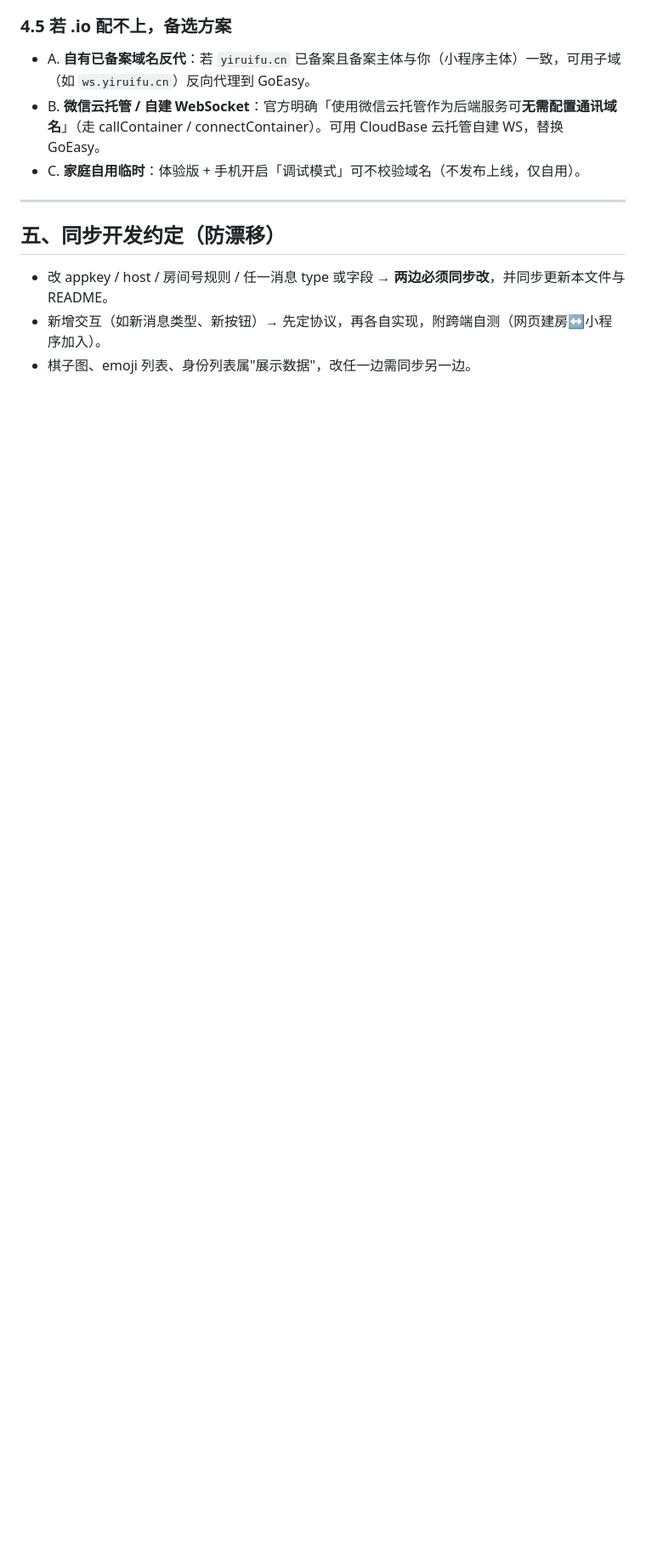
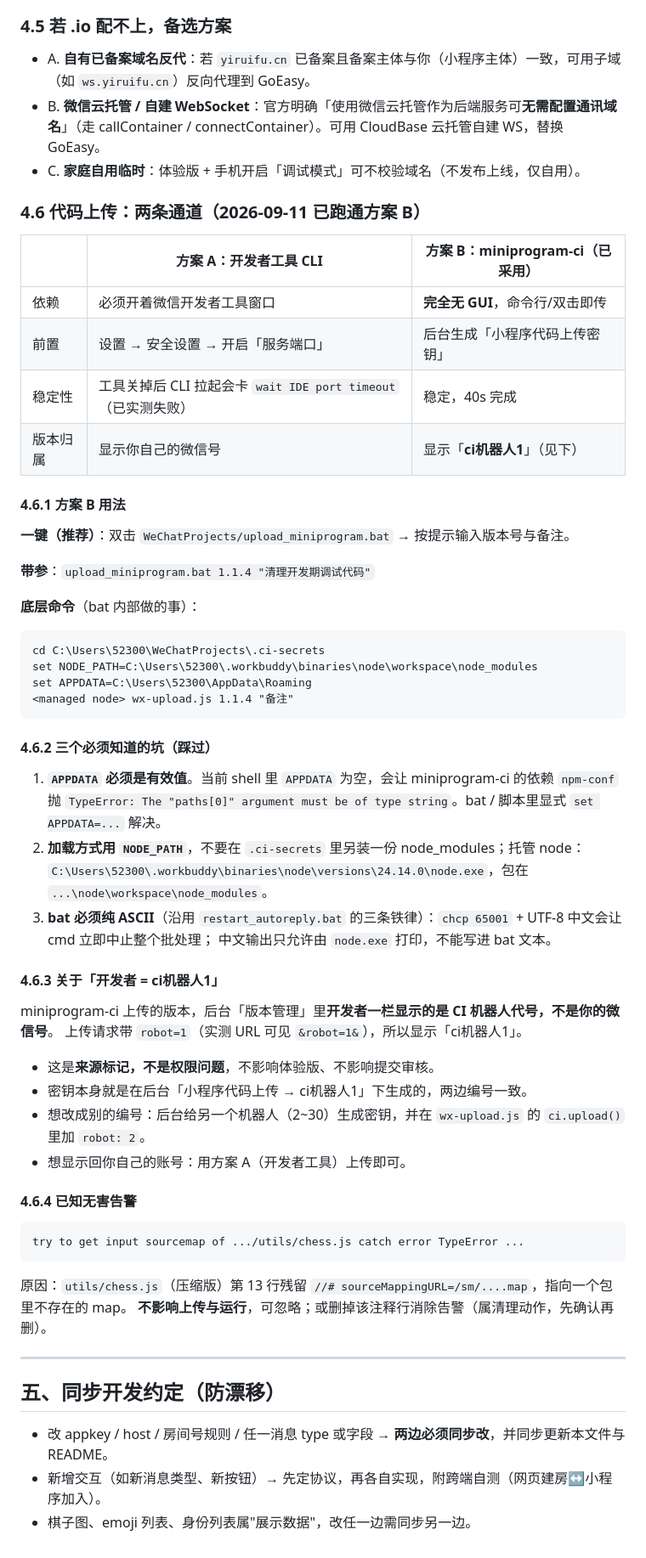
Before and after one commit to AlexXiongYu/web-chess, a Markdown page: CONSISTENCY.md, the part around the change. Shown at 85% size. GitHub-like rendering; blank space fills up the shorter version.

Commit message:
docs: 补充 4.6 代码上传通道（miniprogram-ci 方案B 已跑通）与三个坑

````diff
--- a/CONSISTENCY.md
+++ b/CONSISTENCY.md
@@ -93,6 +93,55 @@
 - B. **微信云托管 / 自建 WebSocket**：官方明确「使用微信云托管作为后端服务可**无需配置通讯域名**」（走 callContainer / connectContainer）。可用 CloudBase 云托管自建 WS，替换 GoEasy。
 - C. **家庭自用临时**：体验版 + 手机开启「调试模式」可不校验域名（不发布上线，仅自用）。
 
+### 4.6 代码上传：两条通道（**2026-09-11 已跑通方案 B**）
+
+| | 方案 A：开发者工具 CLI | 方案 B：miniprogram-ci（**已采用**） |
+|---|---|---|
+| 依赖 | 必须开着微信开发者工具窗口 | **完全无 GUI**，命令行/双击即传 |
+| 前置 | 设置 → 安全设置 → 开启「服务端口」 | 后台生成「小程序代码上传密钥」 |
+| 稳定性 | 工具关掉后 CLI 拉起会卡 `wait IDE port timeout`（已实测失败） | 稳定，40s 完成 |
+| 版本归属 | 显示你自己的微信号 | 显示「**ci机器人1**」（见下） |
+
+#### 4.6.1 方案 B 用法
+
+**一键（推荐）**：双击 `WeChatProjects/upload_miniprogram.bat` → 按提示输入版本号与备注。
+
+**带参**：`upload_miniprogram.bat 1.1.4 "清理开发期调试代码"`
+
+**底层命令**（bat 内部做的事）：
+```
+cd C:\Users\52300\WeChatProjects\.ci-secrets
+set NODE_PATH=C:\Users\52300\.workbuddy\binaries\node\workspace\node_modules
+set APPDATA=C:\Users\52300\AppData\Roaming
+<managed node> wx-upload.js 1.1.4 "备注"
+```
+
+#### 4.6.2 三个必须知道的坑（踩过）
+
+1. **`APPDATA` 必须是有效值**。当前 shell 里 `APPDATA` 为空，会让 miniprogram-ci 的依赖 `npm-conf` 抛
+   `TypeError: The "paths[0]" argument must be of type string`。bat / 脚本里显式 `set APPDATA=...` 解决。
+2. **加载方式用 `NODE_PATH`**，不要在 `.ci-secrets` 里另装一份 node_modules；托管 node：
+   `C:\Users\52300\.workbuddy\binaries\node\versions\24.14.0\node.exe`，包在 `...\node\workspace\node_modules`。
+3. **bat 必须纯 ASCII**（沿用 `restart_autoreply.bat` 的三条铁律）：`chcp 65001` + UTF-8 中文会让 cmd 立即中止整个批处理；
+   中文输出只允许由 `node.exe` 打印，不能写进 bat 文本。
+
+#### 4.6.3 关于「开发者 = ci机器人1」
+
+miniprogram-ci 上传的版本，后台「版本管理」里**开发者一栏显示的是 CI 机器人代号，不是你的微信号**。
+上传请求带 `robot=1`（实测 URL 可见 `&robot=1&`），所以显示「ci机器人1」。
+- 这是**来源标记，不是权限问题**，不影响体验版、不影响提交审核。
+- 密钥本身就是在后台「小程序代码上传 → ci机器人1」下生成的，两边编号一致。
+- 想改成别的编号：后台给另一个机器人（2~30）生成密钥，并在 `wx-upload.js` 的 `ci.upload()` 里加 `robot: 2`。
+- 想显示回你自己的账号：用方案 A（开发者工具）上传即可。
+
+#### 4.6.4 已知无害告警
+
+```
+try to get input sourcemap of .../utils/chess.js catch error TypeError ...
+```
+原因：`utils/chess.js`（压缩版）第 13 行残留 `//# sourceMappingURL=/sm/....map`，指向一个包里不存在的 map。
+**不影响上传与运行**，可忽略；或删掉该注释行消除告警（属清理动作，先确认再删）。
+
 ---
 
 ## 五、同步开发约定（防漂移）
````
